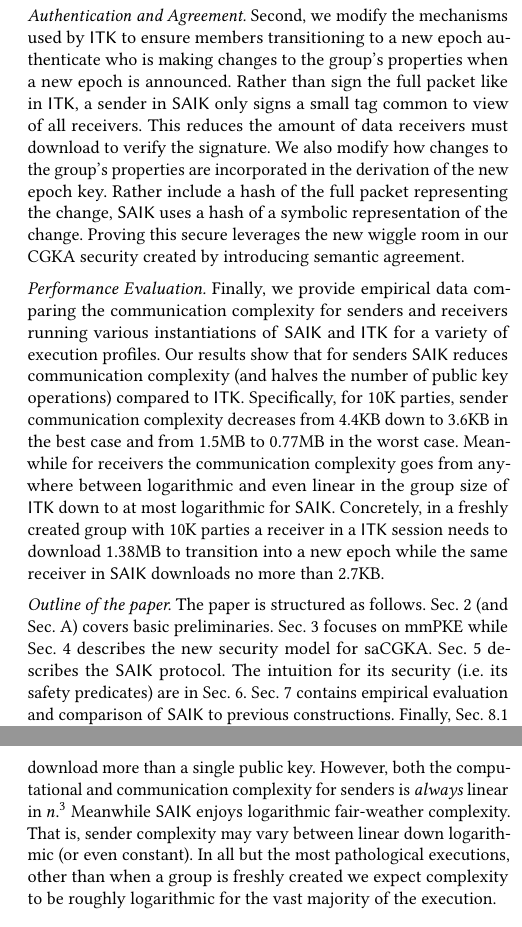
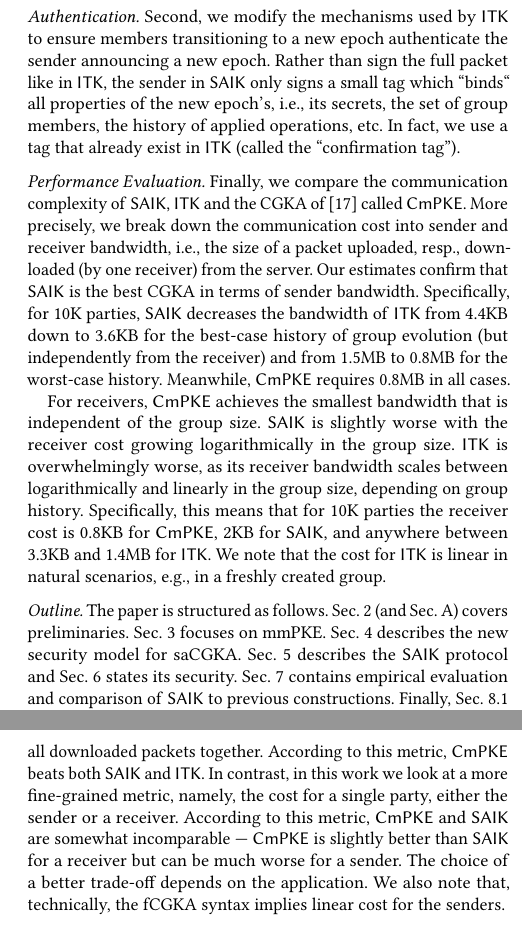
Before and after one commit to mulmarta/silver-doodle, a LaTeX paper (CCS/main.tex, which reads CCS/intro.tex): two parts of the columns of pages 3 and 4 of 34, joined at a grey line, cut so that both start at the same text. Compiled offline with pdfLaTeX.

Commit message:
Pass over intro, eval

```diff
--- a/CCS/intro.tex
+++ b/CCS/intro.tex
@@ -221,117 +226,61 @@ to instantiations of~\cite{ASIACCS:PinPoeSch14} that are based on the X25519
 and X448 functions.
 
-\paragraph{Authentication and Agreement.}
+%\paragraph{Authentication and Agreement.}
+\paragraph{Authentication.}
 Second, we modify the mechanisms used by \protITK to ensure members
-transitioning to a new epoch authenticate who is making changes to the
-group's properties when a new epoch is announced. Rather than sign the full
-packet like in \protITK, a sender in \saik only signs a small tag common to
-view of all receivers. This reduces the amount of data receivers must
-download to verify the signature. We also modify how changes to the group's
-properties are incorporated in the derivation of the new epoch key. Rather
-include a hash of the full packet representing the change, \saik uses a hash
-of a symbolic representation of the change. Proving this secure leverages the
-new wiggle room in our CGKA security created by introducing semantic
-agreement.
+transitioning to a new epoch authenticate the sender announcing a new epoch.
+Rather than sign the full packet like in \protITK, the sender in \saik only
+signs a small tag which ``binds`` all properties of the new epoch's, i.e., its
+secrets, the set of group members, the history of applied operations, etc.
+In fact, we use a tag that already exist in \protITK (called the
+``confirmation tag'').
 
-%Second, we modify some of the authentication mechanisms in \protITK. In that
-%protocol, the instigator of a change to group's properties is authenticated
-%by other members by verifying the instigator's signature on the packet
-%announcing the change. To avoid forcing all members to download the full
-%packet simply to check the signature \saik instead has the sender sign only a
-%small part of the full packet. However, this leaves the remaining part of the
-%packet open manipulation by the adversary.
-
-% Second, we modify the authentication mechanisms in \protITK. In that
-% protocol, the instigator of a change to group's properties is authenticated
-% by other members by verifying the instigator's signature on the packet
-% announcing the change. To avoid forcing all members to download the full
-% packet simply to check the signature \saik instead has the sender sign only a
-% short value which binds the new epoch's key and the semantics of the change
-% (but not other redundant parts of the packet).
-% This intuitively achieves the desired authenticity but formally proving it
-% secure relies crucially on the new wiggle room in our CGKA security created
-% by introducing semantic agreement.
+%Second, we modify the mechanisms used by \protITK to ensure members
+%transitioning to a new epoch authenticate who is making changes to the
+%group's properties when a new epoch is announced. Rather than sign the full
+%packet like in \protITK, a sender in \saik only signs a small tag common to
+%view of all receivers. This reduces the amount of data receivers must
+%download to verify the signature. We also modify how changes to the group's
+%properties are incorporated in the derivation of the new epoch key. Rather
+%include a hash of the full packet representing the change, \saik uses a hash
+%of a symbolic representation of the change. Proving this secure leverages the
+%new wiggle room in our CGKA security created by introducing semantic
+%agreement.
+%
 
 
+\paragraph{Performance Evaluation.}
+Finally, we compare the communication complexity of \saik, \protITK and the CGKA of \cite{hashimoto2021cmpke} called \protCMPKE. More precisely, we break down the communication cost into sender and receiver bandwidth, i.e., the size of a packet uploaded, resp., downloaded (by one receiver) from the server.
+%
+Our estimates confirm that \saik is the best CGKA in terms of sender bandwidth. Specifically, for 10K parties, \saik decreases the bandwidth of \protITK from 4.4KB down to 3.6KB for the best-case history of group evolution (but independently from the receiver) and from 1.5MB to 0.8MB for the worst-case history. Meanwhile, \protCMPKE requires 0.8MB in all cases.
+
+For receivers, \protCMPKE achieves the smallest bandwidth that is independent of the group size. \saik is slightly worse with the receiver cost growing logarithmically in the group size. \protITK is overwhelmingly worse, as its receiver bandwidth scales between logarithmically and linearly in the group size, depending on group history. Specifically, this means that for 10K parties the receiver cost is 0.8KB for \protCMPKE, 2KB for \saik, and anywhere between 3.3KB and 1.4MB for \protITK. We note that the cost for \protITK is linear in natural scenarios, e.g., in a freshly created group.
 
 
+%Finally, we provide empirical data comparing the communication complexity for
+%senders and receivers running various instantiations of \saik and \protITK
+%for a variety of execution profiles. Our results show that for senders, \saik
+%reduces communication complexity (and halves the number of public key
+%operations) compared to \protITK. Specifically, for 10K parties, sender
+%communication complexity decreases from 4.4KB down to 3.6KB in the best case
+%and from 1.5MB to 0.77MB in the worst case. Meanwhile for receivers the
+%communication complexity goes from anywhere between logarithmic and even
+%linear in the group size of \protITK down to at most logarithmic for \saik. Concretely, in a freshly created group with
+%10K parties a receiver in a \protITK session needs to download 1.38MB to transition into a
+%new epoch while the same receiver in \saik downloads no more than 2.7KB.
 
-
-
-
-
-
-
-% \paragraph{Reducible signatures.}
-% Second, we replace \protITK's use of standard (EUF-CMA secure) signatures
-% with a new type called \emph{Reducible Signature (RS)}. Intuitively, an RS
-% allows signing a message vector $\vec m=(m_1,\ldots, m_n)$ such that later,
-% anyone, e.g. the untrusted mailboxing service, can compute signatures
-% authenticating sub-vectors (i.e., reductions) of $\vec m$. The verifier
-% authenticates both the values in the sub-vector and their original positions
-% in $\vec m$.\footnote{This distinguishes RS from redactable signatures
-% \cite{ACNS:BBDFFK10}.}
-%
-% We show how to build Reducible Signatures from standard EUF-CMA secure
-% signatures and a new type of accumulator called Weighted Accumulators. These
-% can be constructed from various assumptions including RSA, lattice-based and
-% pairing-based assumptions. However, we introduce a more practically efficient
-% construction from a collision resistant hash function.
-%
-% We believe RS to be of interest in their own right, as they naturally lend
-% themselves to a wider class of applications where reducible messages are
-% delivered via resources with computational capabilities. One example is
-% outsourced storage, where a number of files is uploaded to an untrusted
-% cloud. With RS, a data producer can upload a single signature over all files
-% such that later, a consumer can efficiently verify authenticity of a couple
-% downloaded files. Two other use cases are the E2E protocols used by the Ring
-% service~\cite{RingE2E} and the Wickr Messaging Protocol~\cite{Wickr}. In both
-% cases, signing uploaded encrypted content with an RS would allow each
-% receiver to download just the parts of the header (i.e. the "manifest" in
-% Ring parlance) the recipient needs for decryption.\footnote{For a messaging
-% application like Wickr which tends to have short plaintexts, redundant data
-% in the header can make up the majority of data downloaded.}
-%
-% \msnote{I added the storage example. Joel, can you add the amazon stuff?}
-
-
-% \paragraph{Simpler security model.}
-% To analyze the security of \saik we introduce a new, greatly simplified,
-% security notion for (sa)CGKA which we view as a contribution in its own
-% right. Indeed, past work on CGKA has struggled to provide security notions
-% for CGKA that are both simple enough to be intuitive yet still meaningfully
-% capture the necessary properties. The notion put forth in this work
-% omits/simplifies various security features of a CGKA as long as they can be
-% easily achieved by known practical extensions of a generic CGKA protocol.
-% Thus we obtain a definition focused on the basic properties of a CGKA with
-% the idea that a protocol satisfying our notion can be easily extended to a
-% ``full-fledged'' CGKA using known techniques.
-
-\paragraph{Performance Evaluation.}
-Finally, we provide empirical data comparing the communication complexity for
-senders and receivers running various instantiations of \saik and \protITK
-for a variety of execution profiles. Our results show that for senders \saik
-reduces communication complexity (and halves the number of public key
-operations) compared to \protITK. Specifically, for 10K parties, sender
-communication complexity decreases from 4.4KB down to 3.6KB in the best case
-and from 1.5MB to 0.77MB in the worst case. Meanwhile for receivers the
-communication complexity goes from anywhere between logarithmic and even
-linear in the group size of \protITK down to at most logarithmic for \saik. Concretely, in a freshly created group with
-10K parties a receiver in a \protITK session needs to download 1.38MB to transition into a
-new epoch while the same receiver in \saik downloads no more than 2.7KB.
-
-\paragraph{Outline of the paper.}
+\paragraph{Outline.}
 The paper is structured as follows. \cref{sec:prelims}
-(and \cref{sec:addPrelim}) covers basic preliminaries. \cref{sec:mmpke}
-focuses on mmPKE while \cref{sec:cgka} describes the new security model for
-saCGKA. \cref{sec:saik} describes the \saik protocol.
-The intuition for its security (i.e. its safety predicates) are in
-\cref{sec:saik-sec-int}. \cref{sec:eval} contains empirical
+(and \cref{sec:addPrelim}) covers preliminaries. \cref{sec:mmpke}
+focuses on mmPKE. \cref{sec:cgka} describes the new security model for
+saCGKA. \cref{sec:saik} describes the \saik protocol and \cref{sec:saik-sec-int} states its security. \cref{sec:eval} contains empirical
 evaluation and comparison of \saik to previous constructions. Finally, \cref{sec:ext-sec-predicates} contains extensions
 to stronger security guarantees.
 The formal specification of the (sa)CGKA security
 model is in~\cref{sec:model}. \cref{sec:saik-details} contains a detailed description of the \saik protocol and the
 security proof is formalized in \cref{sec:bgm_prot_proof}.
+
+
 
 \subsection{Related Work}
 
@@ -419,10 +358,2 @@ groups of size $n$) in~\cite{hashimoto2021cmpke} a receiver never needs to
-download more than a single public key. However, both the computational and
-communication complexity for senders is \emph{always} linear in
-$n$.\footnote{In fact, this complexity is roughly a half that of a CGKA
-construction built from a network of 2-party double-ratchet channels similar
-to the sender keys protocol used by WhatsApp.} Meanwhile \saik enjoys
-logarithmic fair-weather complexity. That is, sender complexity may vary
-between linear down logarithmic (or even constant). In all but the most
-pathological executions, other than when a group is freshly created we expect
-complexity to be roughly logarithmic for the vast majority of the execution.
+In fCGKA, like in saCGKA, receivers download personalized sub-packets. However, fCGKA achieves this differently --- an uploaded fCGKA packet has a particular form, namely, a header delivered to all receivers, followed by a number of ciphertexts, one for each receiver. Note that fCGKA is a special case of saCGKA where the Extract procedure outputs the header and the receiver's ciphertext.
 
@@ -436,15 +361,34 @@ complexity to be roughly logarithmic for the vast majority of the execution.
 
-% \paragraph{Reducible signatures.}
-% The Reducible Signatures introduced in this work are conceptually, relatively
-% similar to Redactable Signatures (see e.g.
-% \cite{ACNS:BBDFFK10,ACNS:PohSam14,ICISC:DPSS15,EPRINT:HabHorZha16}). The
-% latter allow an untrusted censor to remove parts of the signed message
-% vector, hopefully hiding the removed parts from the verifier. This secrecy
-% property is not a goal of our reducible signatures, hence, our constructions
-% are different. See also \cref{rem:rsig}.
+Regarding the communication cost, the goal of \cite{hashimoto2021cmpke} is to minimize the overall cost of an operation, i.e., the size of the sent packet and all downloaded packets together. According to this metric, \protCMPKE beats both \saik and \protITK.
+In contrast, in this work we look at a more fine-grained metric, namely, the cost for a single party, either the sender or a receiver. According to this metric, \protCMPKE and \saik are somewhat incomparable --- \protCMPKE is slightly better than \saik for a receiver but can be much worse for a sender. The choice of a better trade-off depends on the application.
+%
+We also note that, technically, the fCGKA syntax implies linear cost for the senders.
+
+%Concurrently and independently to this work~\cite{hashimoto2021cmpke} present
+%an interesting saCGKA and corresponding adaptation of the insider security
+%notion of~\cite{EPRINT:AlwJosMul20}. Like our work, they consider a server
+%that extracts receiver specific sub-packets from a senders full packet.
+%However, their security notion still enforces representational rather than
+%semantic agreement on the transcript history. They use a novel
+%multi-recipient (but not multi-message) PKE which is shown to be
+%post-quantum secure (though their CGKA is only proven classically secure).
+%
+%The efficiency of their protocol is incomparable to ours. While with \saik a
+%receiver's sub-packet contains between $1$ to $\log(n)$ public keys (for
+%groups of size $n$) in~\cite{hashimoto2021cmpke} a receiver never needs to
+%download more than a single public key. However, both the computational and
+%communication complexity for senders is \emph{always} linear in
+%$n$.\footnote{In fact, this complexity is roughly a half that of a CGKA
+%construction built from a network of 2-party double-ratchet channels similar
+%to the sender keys protocol used by WhatsApp.} Meanwhile \saik enjoys
+%logarithmic fair-weather complexity. That is, sender complexity may vary
+%between linear down logarithmic (or even constant). In all but the most
+%pathological executions, other than when a group is freshly created we expect
+%complexity to be roughly logarithmic for the vast majority of the execution.
+
 
 \paragraph{mmPKE.}
-mmPKE was first proposed by Kurosawa~\cite{PKC:Kurosawa02} though their
+mmPKE was introduced by Kurosawa~\cite{PKC:Kurosawa02} though their
 security model was flawed as pointed out and fixed by Bellare et.al
 \cite{PKC:BelBolSta03,IEEE:BelBolKur07}. Yet, those works too lacked
 generality as they demanded malicious receivers know a secret key for their
```
Also changed, not shown: CCS/cgka.tex (+1 -1 lines), CCS/eval.tex (+8 -7 lines), CCS/fig_trees.tex (+9 -6 lines), CCS/intro.tex (67 more changed lines).
